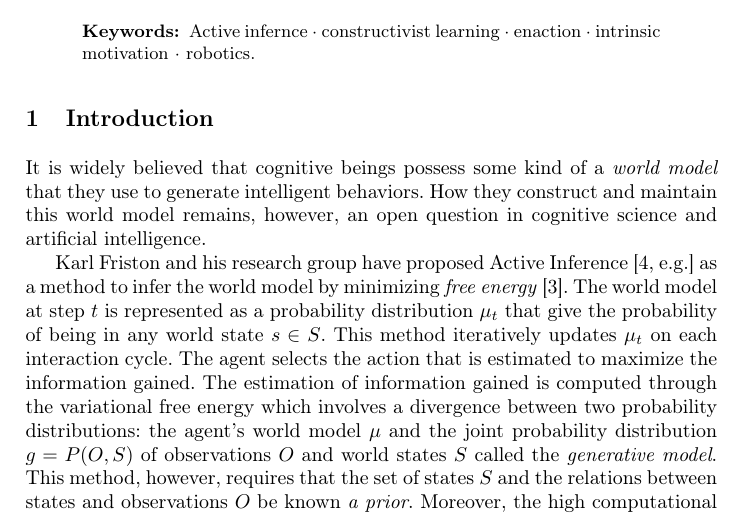
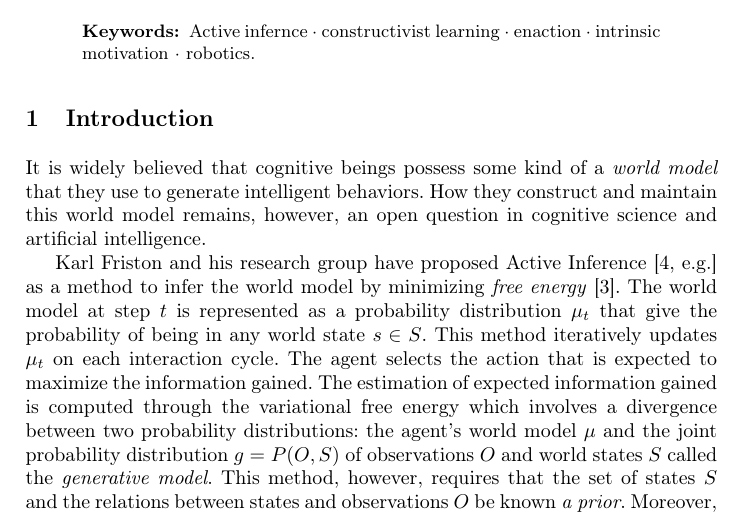
Before and after one commit to OlivierGeorgeon/iwai2024, a LaTeX thesis (georgeon.tex): part of page 1 of 3, cut so that both start at the same text. Compiled offline with pdfLaTeX.

Commit message:
readme.md

```diff
--- a/georgeon.tex
+++ b/georgeon.tex
@@ -66,8 +66,8 @@ How they construct and maintain this world model remains, however,  an open ques
 Karl Friston and his research group have proposed Active Inference \cite[e.g.]{smith_step-by-step_2022} as a method to infer the world model by minimizing \textit{free energy} \cite{friston_free-energy_2010}.
 The world model at step $t$ is represented as a probability distribution $\mu_t$ that give the probability of being in any world state $s \in S$.
 This method iteratively updates $\mu_t$ on each interaction cycle.
-The agent selects the action that is estimated to maximize the information gained.
-The estimation of information gained is computed through the variational free energy which involves a divergence between two probability distributions: the agent's world model $\mu$ and the joint probability distribution $g = P(O, S)$ of observations $O$ and world states $S$ called the \textit{generative model}.
+The agent selects the action that is expected to maximize the information gained.
+The estimation of expected information gained is computed through the variational free energy which involves a divergence between two probability distributions: the agent's world model $\mu$ and the joint probability distribution $g = P(O, S)$ of observations $O$ and world states $S$ called the \textit{generative model}.
 This method, however, requires that the set of states $S$ and the relations between states and observations $O$ be known \textit{a prior}.
 Moreover, the high computational requirements to compute the free energy and the high number of interaction cycles to converge to a useful world model makes this method inapplicable in our case of a robot interacting with the open world.
 
```
Also changed, not shown: georgeon.pdf.
